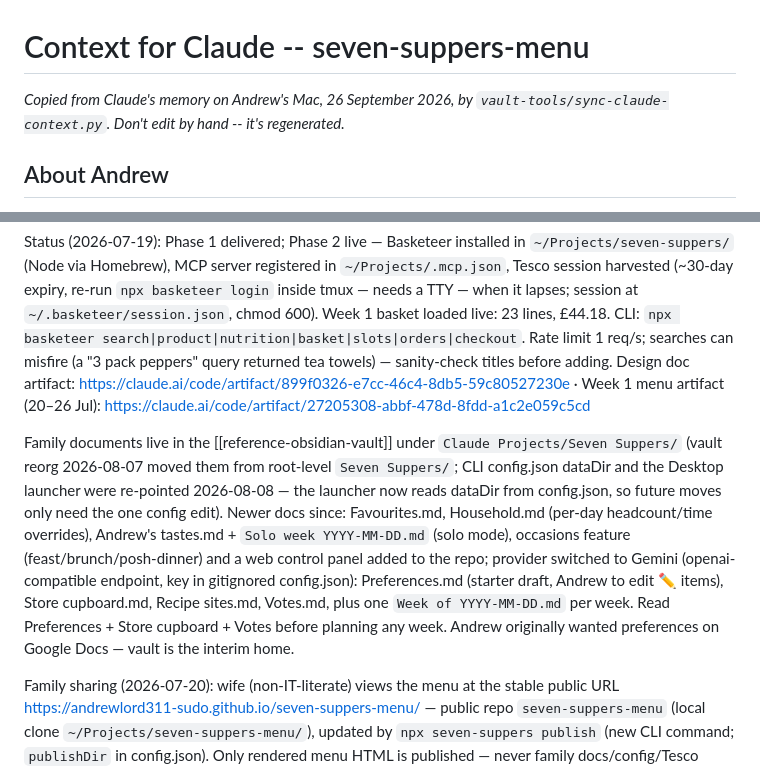
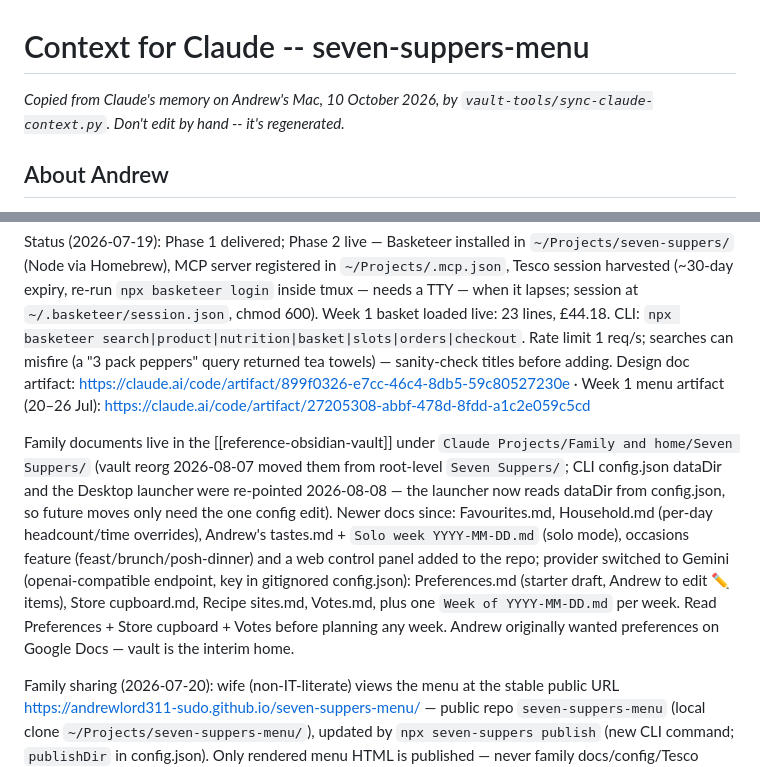
Before and after one commit to andrewlord311-sudo/seven-suppers-menu, a Markdown page: CLAUDE-context.md, 2 parts joined by grey strips. GitHub-like rendering.

Commit message:
Refresh CLAUDE-context.md from Claude's Mac memory
Co-Authored-By: Claude Opus 5.5 <noreply@anthropic.com>

```diff
--- a/CLAUDE-context.md
+++ b/CLAUDE-context.md
@@ -1,6 +1,6 @@
 # Context for Claude -- seven-suppers-menu
 
-_Copied from Claude's memory on Andrew's Mac, 26 September 2026, by `vault-tools/sync-claude-context.py`. Don't edit by hand -- it's regenerated._
+_Copied from Claude's memory on Andrew's Mac, 10 October 2026, by `vault-tools/sync-claude-context.py`. Don't edit by hand -- it's regenerated._
 
 ## About Andrew
 
@@ -40,7 +40,7 @@ Seven Suppers: a weekly meal-planning agent for Andrew's family of 4 that plans
 
 Status (2026-07-19): Phase 1 delivered; Phase 2 live — Basketeer installed in `~/Projects/seven-suppers/` (Node via Homebrew), MCP server registered in `~/Projects/.mcp.json`, Tesco session harvested (~30-day expiry, re-run `npx basketeer login` inside tmux — needs a TTY — when it lapses; session at `~/.basketeer/session.json`, chmod 600). Week 1 basket loaded live: 23 lines, £44.18. CLI: `npx basketeer search|product|nutrition|basket|slots|orders|checkout`. Rate limit 1 req/s; searches can misfire (a "3 pack peppers" query returned tea towels) — sanity-check titles before adding. Design doc artifact: https://claude.ai/code/artifact/899f0326-e7cc-46c4-8db5-59c80527230e · Week 1 menu artifact (20–26 Jul): https://claude.ai/code/artifact/27205308-abbf-478d-8fdd-a1c2e059c5cd
 
-Family documents live in the [[reference-obsidian-vault]] under `Claude Projects/Seven Suppers/` (vault reorg 2026-08-07 moved them from root-level `Seven Suppers/`; CLI config.json dataDir and the Desktop launcher were re-pointed 2026-08-08 — the launcher now reads dataDir from config.json, so future moves only need the one config edit). Newer docs since: Favourites.md, Household.md (per-day headcount/time overrides), Andrew's tastes.md + `Solo week YYYY-MM-DD.md` (solo mode), occasions feature (feast/brunch/posh-dinner) and a web control panel added to the repo; provider switched to Gemini (openai-compatible endpoint, key in gitignored config.json): Preferences.md (starter draft, Andrew to edit ✏️ items), Store cupboard.md, Recipe sites.md, Votes.md, plus one `Week of YYYY-MM-DD.md` per week. Read Preferences + Store cupboard + Votes before planning any week. Andrew originally wanted preferences on Google Docs — vault is the interim home.
+Family documents live in the [[reference-obsidian-vault]] under `Claude Projects/Family and home/Seven Suppers/` (vault reorg 2026-08-07 moved them from root-level `Seven Suppers/`; CLI config.json dataDir and the Desktop launcher were re-pointed 2026-08-08 — the launcher now reads dataDir from config.json, so future moves only need the one config edit). Newer docs since: Favourites.md, Household.md (per-day headcount/time overrides), Andrew's tastes.md + `Solo week YYYY-MM-DD.md` (solo mode), occasions feature (feast/brunch/posh-dinner) and a web control panel added to the repo; provider switched to Gemini (openai-compatible endpoint, key in gitignored config.json): Preferences.md (starter draft, Andrew to edit ✏️ items), Store cupboard.md, Recipe sites.md, Votes.md, plus one `Week of YYYY-MM-DD.md` per week. Read Preferences + Store cupboard + Votes before planning any week. Andrew originally wanted preferences on Google Docs — vault is the interim home.
 
 Family sharing (2026-07-20): wife (non-IT-literate) views the menu at the stable public URL https://andrewlord311-sudo.github.io/seven-suppers-menu/ — public repo `seven-suppers-menu` (local clone `~/Projects/seven-suppers-menu/`), updated by `npx seven-suppers publish` (new CLI command; `publishDir` in config.json). Only rendered menu HTML is published — never family docs/config/Tesco session. Her votes flow through Andrew (tell him / shared note → `vote` command). Andrew confirmed public menu is fine; his concern was Tesco account access, which the static page can't touch.
 
```
